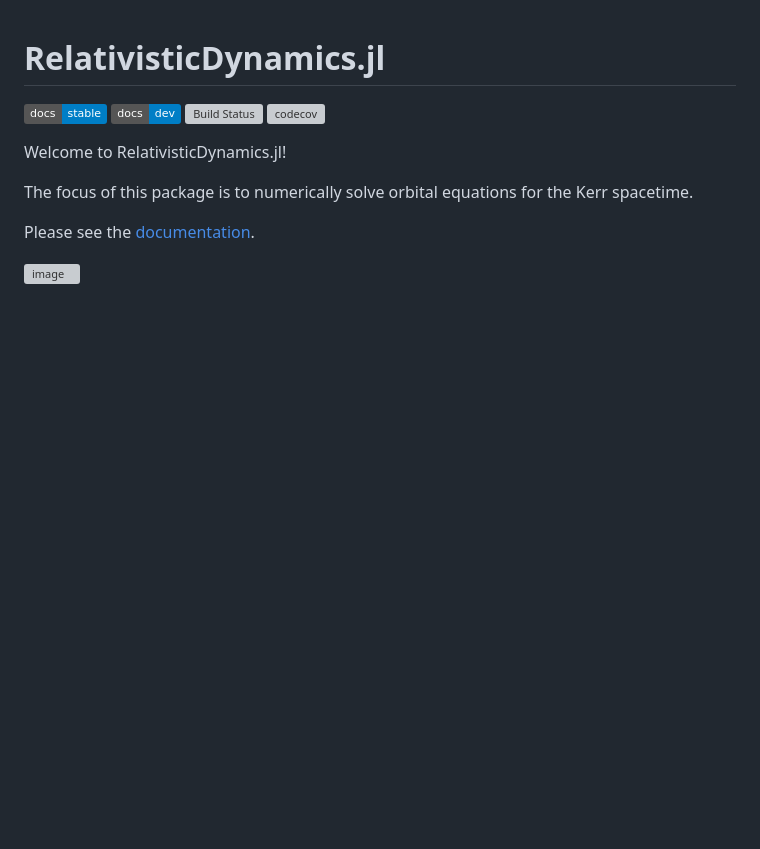
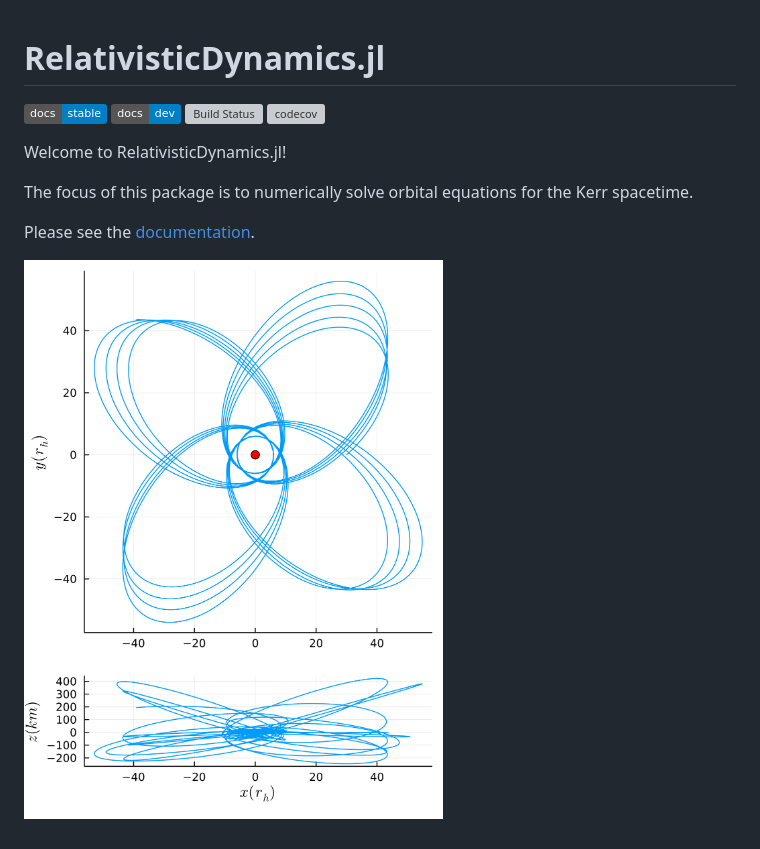
Before and after one commit to tomkimpson/RelativisticDynamics.jl, a Markdown page: README.md, the part around the change. GitHub-like rendering; pictures changed too: example_media/e08_stacked.png (added); badges without logos; blank space fills up the shorter version; grey boxes are pictures that could not be loaded.

Commit message:
pdf to png

```diff
--- a/README.md
+++ b/README.md
@@ -11,4 +11,4 @@ The focus of this package is to numerically solve orbital equations for the Kerr
 
 Please see the [documentation](https://tomkimpson.github.io/RelativisticDynamics.jl/dev/).
 
-![image](example_media/e08_stacked.pdf)
+![image](example_media/e08_stacked.png)
```
Also changed, not shown: 2 other files.
